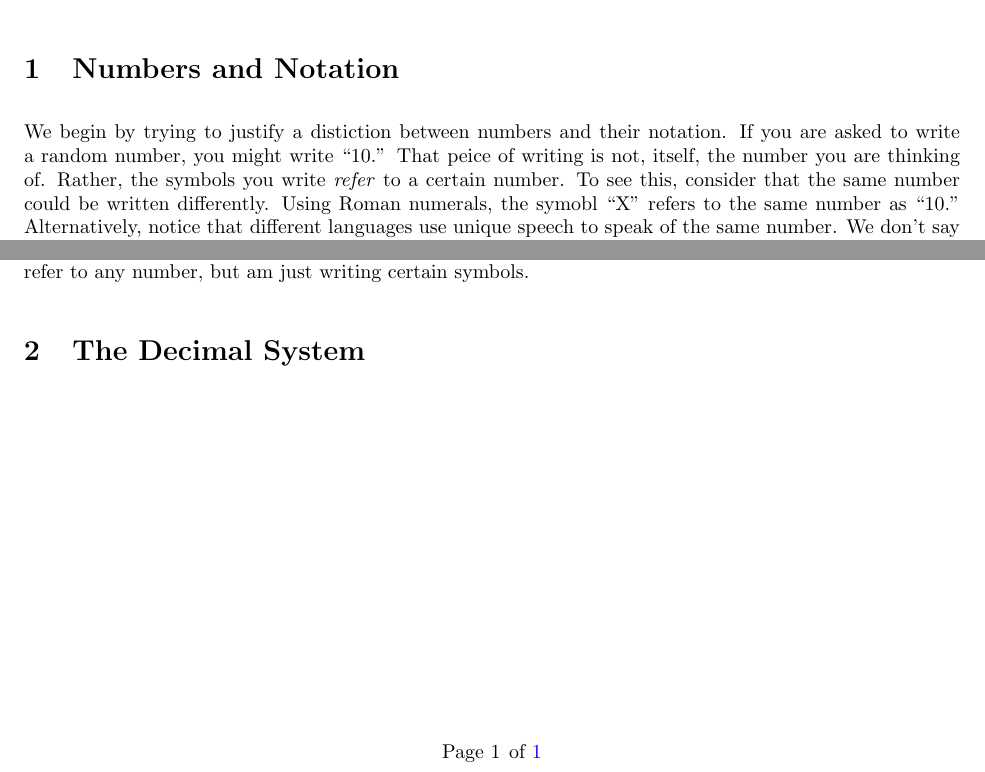
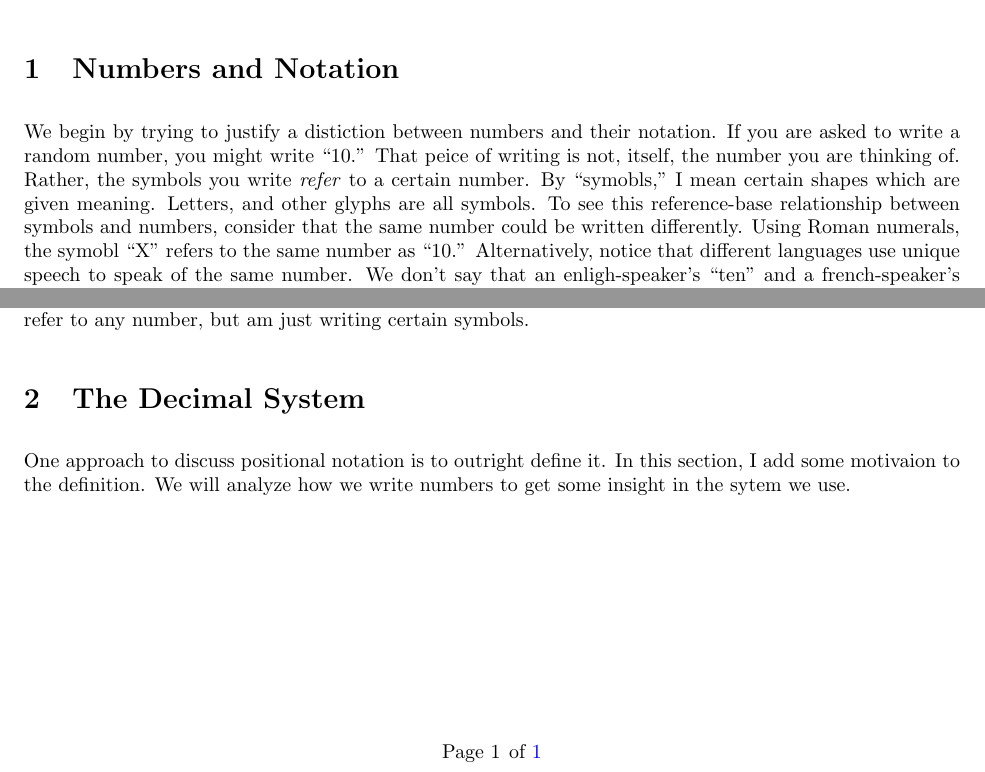
Before and after one commit to john-h-wood/lmp-journal, a LaTeX document (math-positionalNotation/math-positionalNotation.tex): two parts of the page, joined at a grey line, cut so that both start at the same text. Compiled offline with pdfLaTeX.

Commit message:
txs auto checkin

```diff
--- a/math-positionalNotation/math-positionalNotation.tex
+++ b/math-positionalNotation/math-positionalNotation.tex
@@ -10,7 +10,7 @@
 	% TODO define symbol
 
 	\section{Numbers and Notation}
-	We begin by trying to justify a distiction between numbers and their notation. If you are asked to write a random number, you might write ``10.'' That peice of writing is not, itself, the number you are thinking of. Rather, the symbols you write \textit{refer} to a certain number. To see this, consider that the same number could be written differently. Using Roman numerals, the symobl ``X'' refers to the same number as ``10.'' Alternatively, notice that different languages use unique speech to speak of the same number. We don't say that an enligh-speaker's ``ten'' and a french-speaker's ``dix'' are different numbers. Instead, we know that English and French have different methods of referring to the same number.
+	We begin by trying to justify a distiction between numbers and their notation. If you are asked to write a random number, you might write ``10.'' That peice of writing is not, itself, the number you are thinking of. Rather, the symbols you write \textit{refer} to a certain number. By ``symobls,'' I mean certain shapes which are given meaning. Letters, and other glyphs are all symbols. To see this reference-base relationship between symbols and numbers, consider that the same number could be written differently. Using Roman numerals, the symobl ``X'' refers to the same number as ``10.'' Alternatively, notice that different languages use unique speech to speak of the same number. We don't say that an enligh-speaker's ``ten'' and a french-speaker's ``dix'' are different numbers. Instead, we know that English and French have different methods of referring to the same number.
 
 	So, there is a difference between a number and how it is written and said. When a number is written or spoken, there is a reference to the number. A system for writting representations of something is sometimes called a ``notation.''
 
@@ -24,7 +24,7 @@
 	Here, I intend to dicsuss symbols such as ``0'' separately from the numbers they bring up in your mind; the numbers they reference. But then, how should I bring up the actual number referenced by ``0?'' To do so, let us define a new notation for numbers. This will be the same system as we have always used, but with bars on top of the symbols. For example, the symbols $\overline{34}$ refer to the same number as $34$. I will carefully use this system for when a symbol should refer to a number. Thus, when writing ``45,'' I am not trying to refer to any number, but am just writing certain symbols.
 
 	\section{The Decimal System}
-
+	One approach to discuss positional notation is to outright define it. In this section, I add some motivaion to the definition. We will analyze how we write numbers to get some insight in the sytem we use.
 
 
 
```
